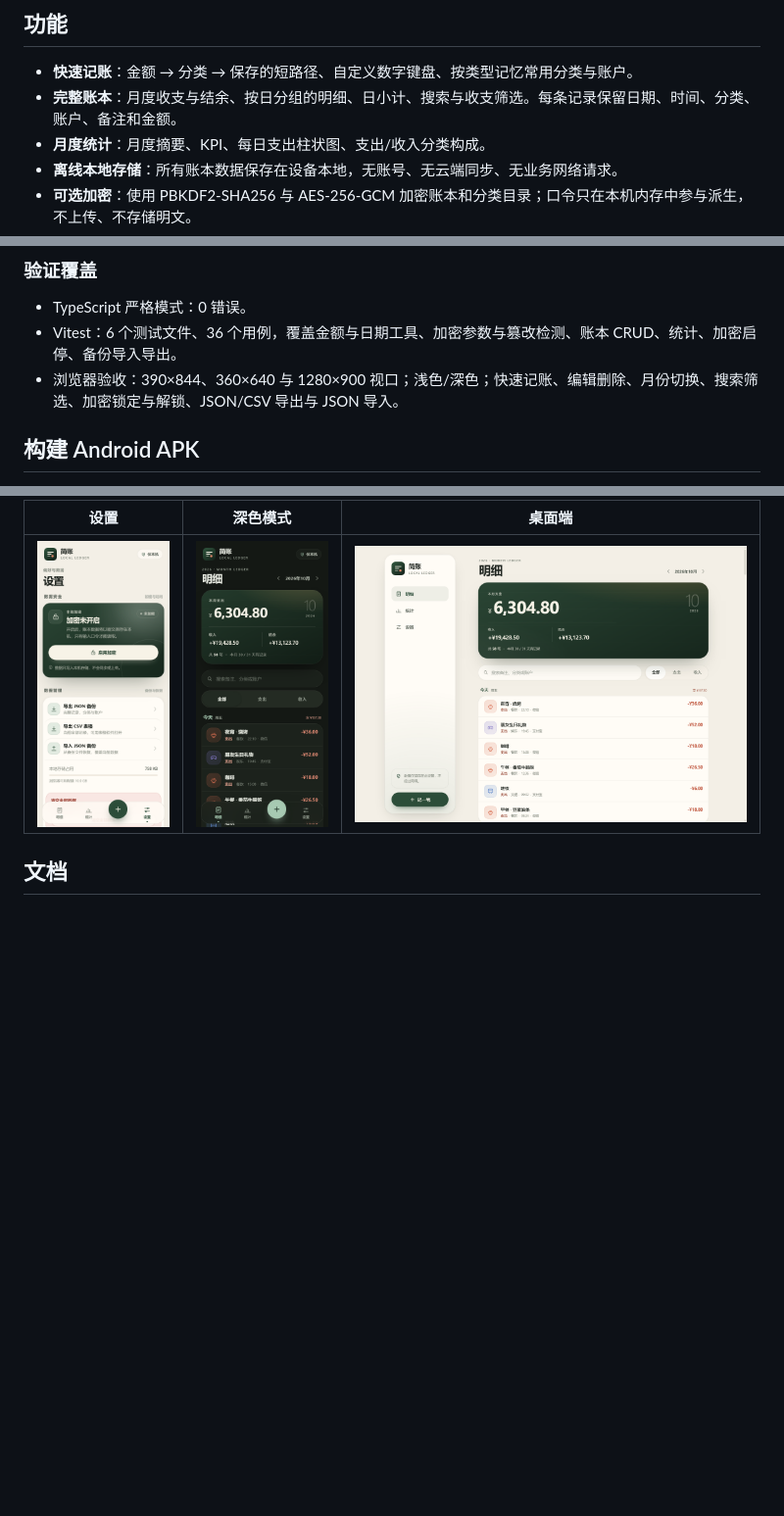
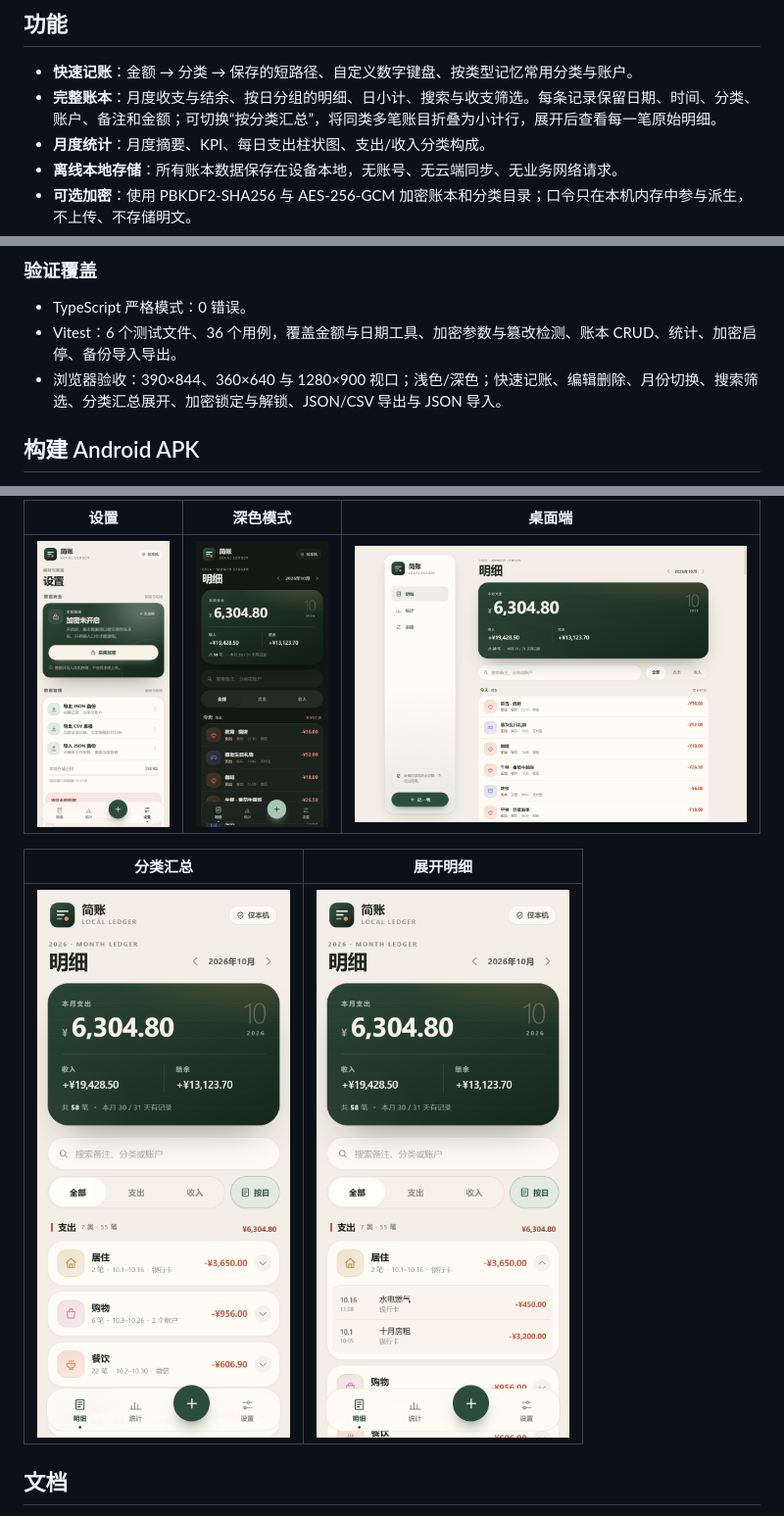
Before and after one commit to wucy777/LedgerLite, a Markdown page: README.md, 3 parts joined by grey strips. Shown at 98% size. GitHub-like rendering; pictures changed too: Document/screenshots/ledger-grouped-expanded.png (added), Document/screenshots/ledger-grouped.png (added); blank space fills up the shorter version.

```diff
--- a/README.md
+++ b/README.md
@@ -9,7 +9,7 @@
 ## 功能
 
 - **快速记账**：金额 → 分类 → 保存的短路径、自定义数字键盘、按类型记忆常用分类与账户。
-- **完整账本**：月度收支与结余、按日分组的明细、日小计、搜索与收支筛选。每条记录保留日期、时间、分类、账户、备注和金额。
+- **完整账本**：月度收支与结余、按日分组的明细、日小计、搜索与收支筛选。每条记录保留日期、时间、分类、账户、备注和金额；可切换“按分类汇总”，将同类多笔账目折叠为小计行，展开后查看每一笔原始明细。
 - **月度统计**：月度摘要、KPI、每日支出柱状图、支出/收入分类构成。
 - **离线本地存储**：所有账本数据保存在设备本地，无账号、无云端同步、无业务网络请求。
 - **可选加密**：使用 PBKDF2-SHA256 与 AES-256-GCM 加密账本和分类目录；口令只在本机内存中参与派生，不上传、不存储明文。
@@ -83,7 +83,7 @@ npm run build:web   # 构建静态 Web 产物（输出到 dist/）
 
 - TypeScript 严格模式：0 错误。
 - Vitest：6 个测试文件、36 个用例，覆盖金额与日期工具、加密参数与篡改检测、账本 CRUD、统计、加密启停、备份导入导出。
-- 浏览器验收：390×844、360×640 与 1280×900 视口；浅色/深色；快速记账、编辑删除、月份切换、搜索筛选、加密锁定与解锁、JSON/CSV 导出与 JSON 导入。
+- 浏览器验收：390×844、360×640 与 1280×900 视口；浅色/深色；快速记账、编辑删除、月份切换、搜索筛选、分类汇总展开、加密锁定与解锁、JSON/CSV 导出与 JSON 导入。
 
 ## 构建 Android APK
 
@@ -133,6 +133,10 @@ Document/       架构、安全、构建与开发文档
 | --- | --- | --- |
 | ![设置](Document/screenshots/settings.png) | ![深色模式](Document/screenshots/ledger-dark.png) | ![桌面端](Document/screenshots/ledger-desktop.png) |
 
+| 分类汇总 | 展开明细 |
+| --- | --- |
+| ![分类汇总](Document/screenshots/ledger-grouped.png) | ![展开明细](Document/screenshots/ledger-grouped-expanded.png) |
+
 ## 文档
 
 - [架构说明](Document/architecture.md)
```
Also changed, not shown: CHANGELOG.md (+1 -0 lines), 4 other files.
